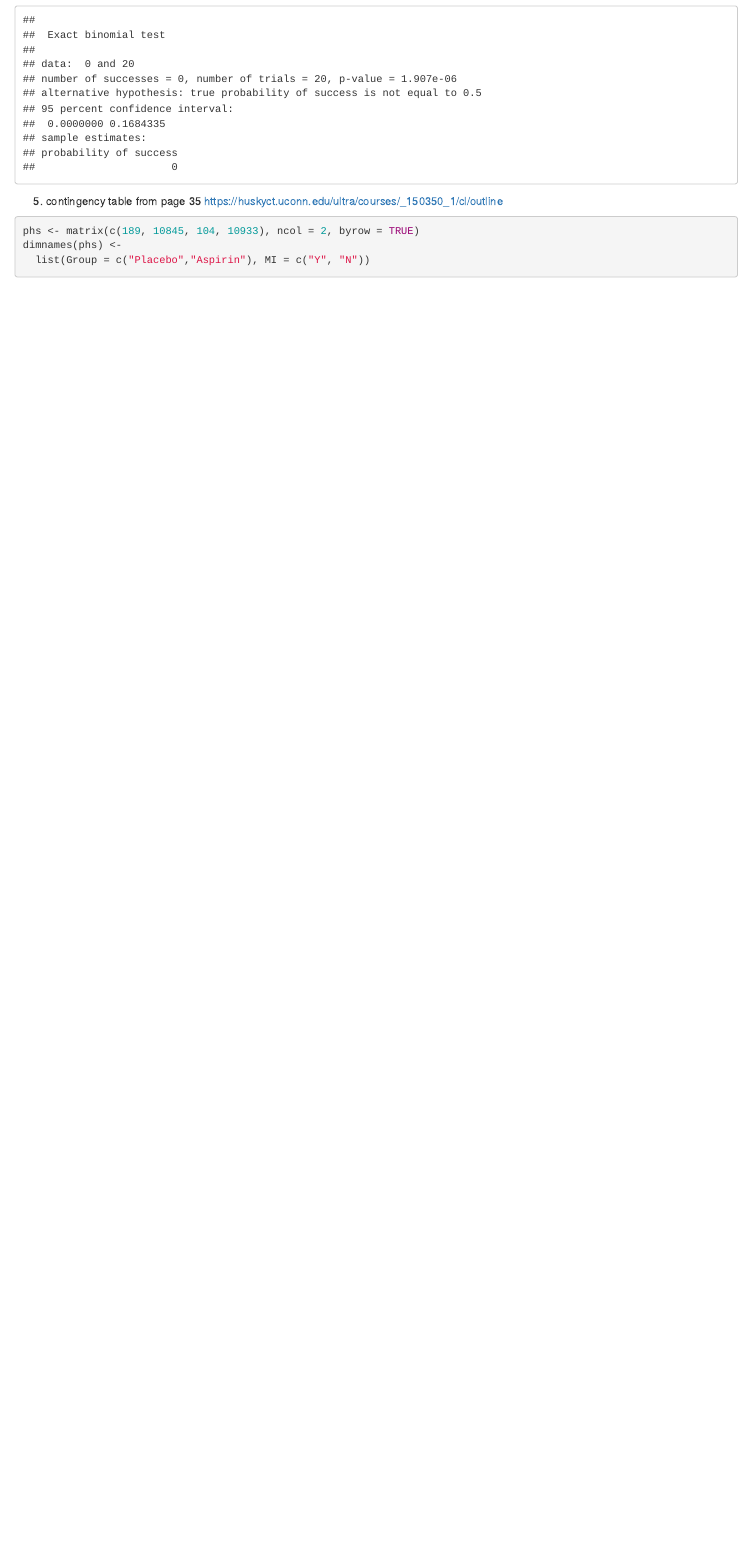
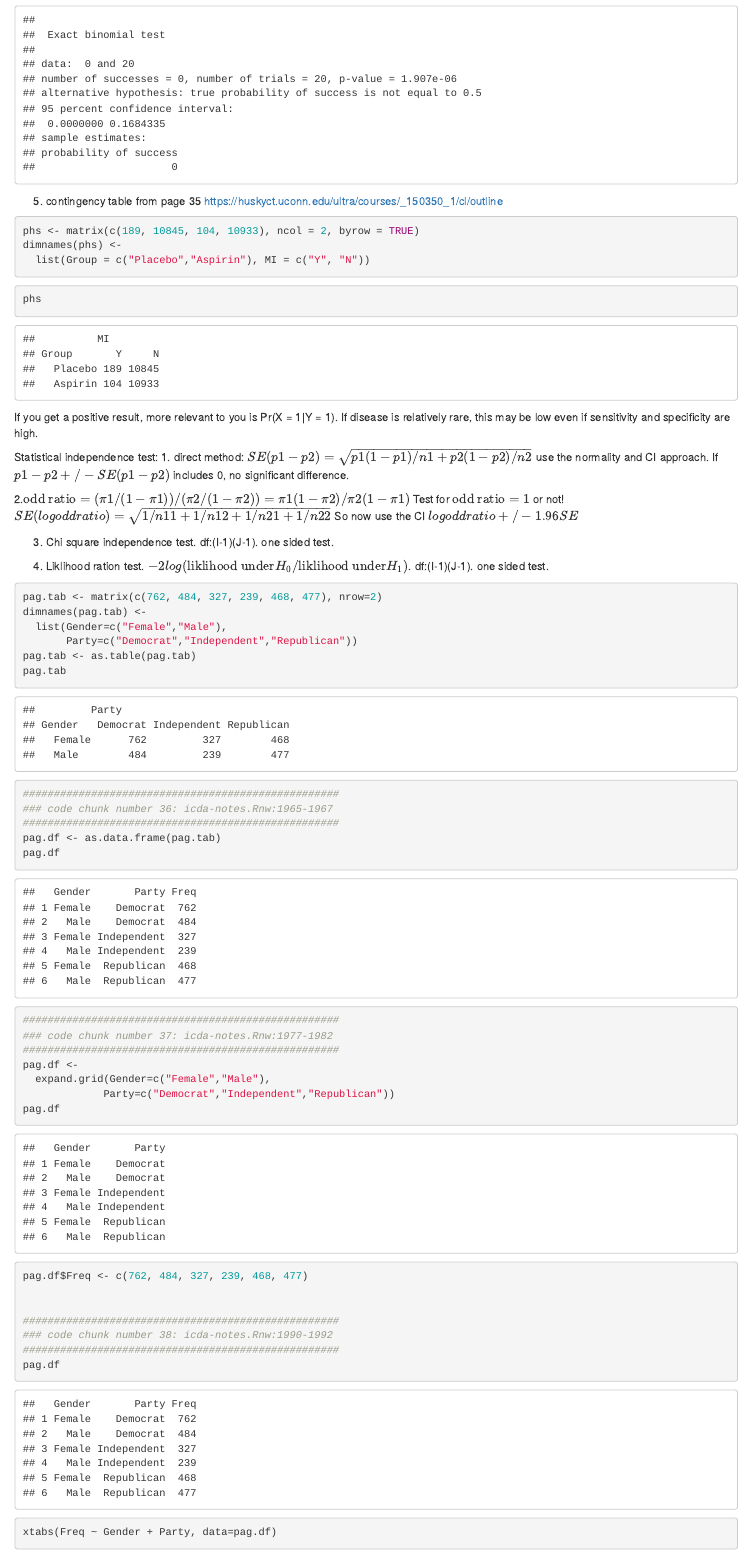
Before and after one commit to alokesh17/cda, an R Markdown document (icda_explained.Rmd): the page in a window 1100 px wide, from 4410 px down. Rendered offline with R 4.5, knitr and Pandoc, with nearby package versions.

Commit message:
keeping updated.

````diff
--- a/icda_explained.Rmd
+++ b/icda_explained.Rmd
@@ -93,3 +93,58 @@ dimnames(phs) <-
   list(Group = c("Placebo","Aspirin"), MI = c("Y", "N"))
 
 ```
+
+
+```{r}
+phs
+```
+If you get a positive result, more relevant to you is Pr(X = 1|Y = 1). If
+disease is relatively rare, this may be low even if sensitivity and
+specificity are high.
+
+Statistical independence test:
+1. direct method:
+$SE(p1 − p2) = \sqrt{p1(1 − p1)/n1+ p2(1 − p2)/n2}$
+use the normality and CI approach.
+If $p1 − p2+/-SE(p1 − p2)$ includes 0, no significant difference.
+
+2.$\text{odd ratio} =(π1/(1 − π1))/(π2/(1 − π2))=π1(1 − π2)/π2(1 − π1)$
+Test for $\text{odd ratio}=1$ or not!
+$SE(log odd ratio) = \sqrt{1/n11+1/n12+1/n21+1/n22}$
+So now use the CI $log odd ratio+/-1.96 SE$
+
+3. Chi square independence test. df:(I-1)(J-1). one sided test.
+
+4. Liklihood ration test. $-2log(\text{liklihood under} H_{0}/\text{liklihood under} H_{1})$. df:(I-1)(J-1). one sided test.
+
+```{r}
+pag.tab <- matrix(c(762, 484, 327, 239, 468, 477), nrow=2)
+dimnames(pag.tab) <-
+  list(Gender=c("Female","Male"),
+       Party=c("Democrat","Independent","Republican"))
+pag.tab <- as.table(pag.tab)
+pag.tab
+
+
+###################################################
+### code chunk number 36: icda-notes.Rnw:1965-1967
+###################################################
+pag.df <- as.data.frame(pag.tab)
+pag.df
+
+
+###################################################
+### code chunk number 37: icda-notes.Rnw:1977-1982
+###################################################
+pag.df <-
+  expand.grid(Gender=c("Female","Male"),
+             Party=c("Democrat","Independent","Republican"))
+pag.df
+pag.df$Freq <- c(762, 484, 327, 239, 468, 477)
+
+
+###################################################
+### code chunk number 38: icda-notes.Rnw:1990-1992
+###################################################
+pag.df
+xtabs(Freq ~ Gender + Party, data=pag.df)
````
Also changed, not shown: icda_explained.Rmd (74 more changed lines).
